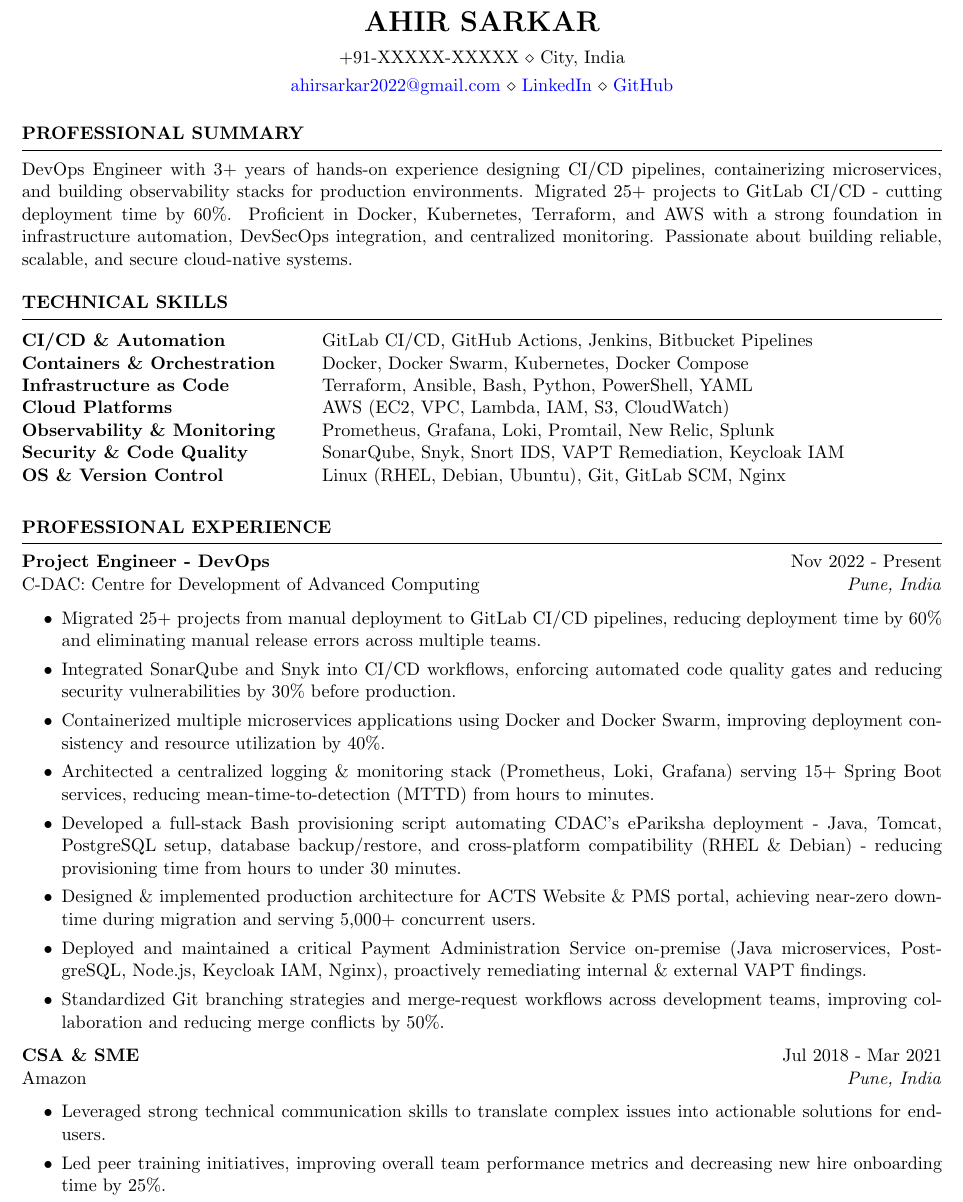
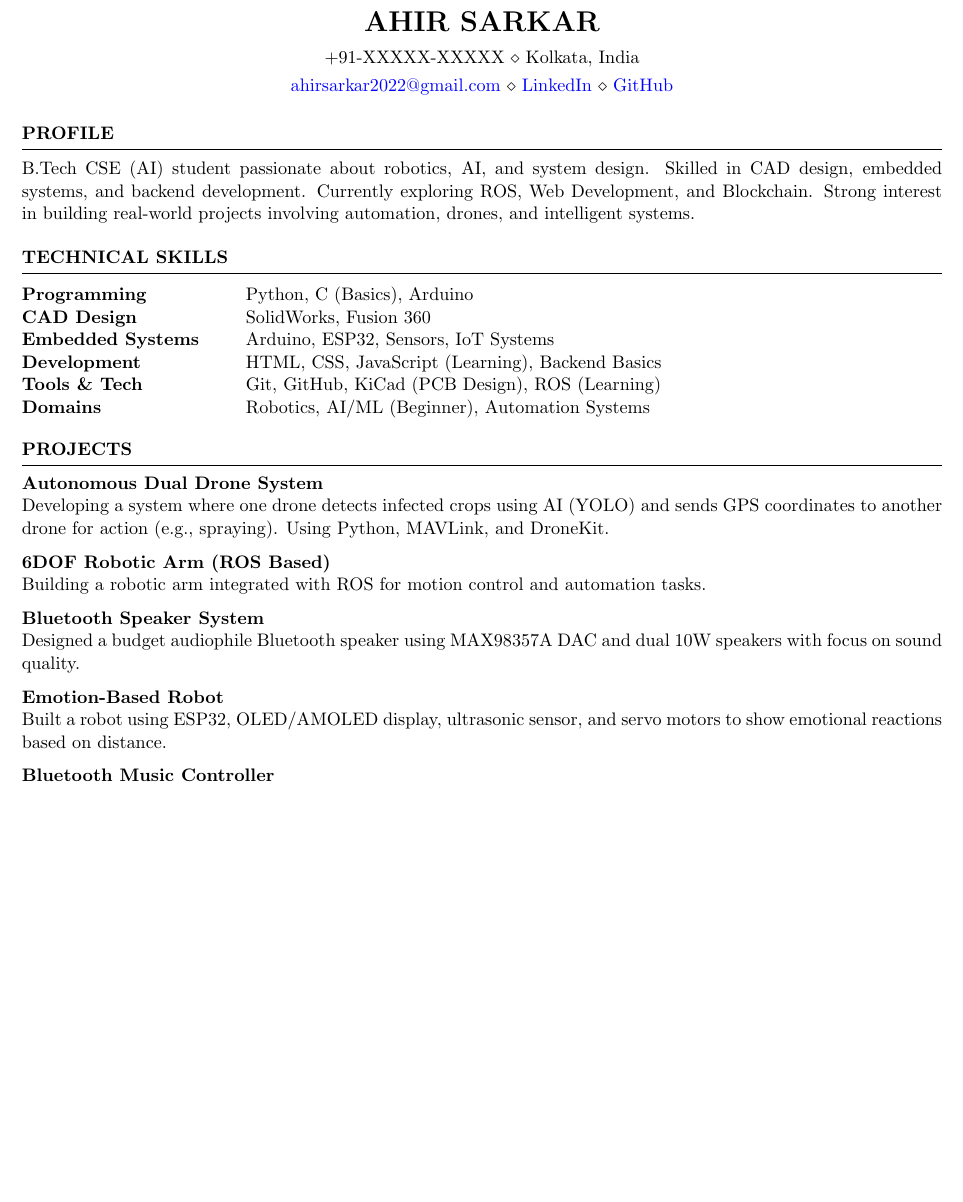
Before and after one commit to wolf1276/ahir_portfolio, a LaTeX CV (resume/Ahir_Sarkar_Resume.tex): part of page 1 of 2 before the commit and part of the page after it, cut so that both start at the same text, the shorter picture padded with empty space. Compiled offline with pdfLaTeX.

Commit message:
refactor: update resume content to reflect transition from DevOps professional to B.Tech student profile

```diff
--- a/resume/Ahir_Sarkar_Resume.tex
+++ b/resume/Ahir_Sarkar_Resume.tex
@@ -4,80 +3,60 @@
-\newcommand{\tab}[1]{\hspace{.2667\textwidth}\rlap{#1}}
-\newcommand{\itab}[1]{\hspace{0em}\rlap{#1}}
-\name{Ahir Sarkar} % Your name
-\address{+91-XXXXX-XXXXX \\ City, India}
-\address{\href{mailto:ahirsarkar2022@gmail.com}{ahirsarkar2022@gmail.com} \\ \href{https://www.linkedin.com/in/ahir-sarkar-290b17345/}{LinkedIn} \\ \href{https://github.com/wolf1276}{GitHub}}
+\usepackage[left=0.4 in,top=0.4in,right=0.4 in,bottom=0.4in]{geometry}
+
+\name{Ahir Sarkar}
+\address{+91-XXXXX-XXXXX \\ Kolkata, India}
+\address{\href{mailto:ahirsarkar2022@gmail.com}{ahirsarkar2022@gmail.com} \\
+\href{https://www.linkedin.com/in/ahir-sarkar-290b17345/}{LinkedIn} \\
+\href{https://github.com/wolf1276}{GitHub}}
 
 \begin{document}
 
 %----------------------------------------------------------------------------------------
-%	PROFESSIONAL SUMMARY
+% SUMMARY
 %----------------------------------------------------------------------------------------
 
-\begin{rSection}{PROFESSIONAL SUMMARY}
+\begin{rSection}{PROFILE}
 
-{DevOps Engineer with 3+ years of hands-on experience designing CI/CD pipelines, containerizing microservices, and building observability stacks for production environments. Migrated 25+ projects to GitLab CI/CD - cutting deployment time by 60\%. Proficient in Docker, Kubernetes, Terraform, and AWS with a strong foundation in infrastructure automation, DevSecOps integration, and centralized monitoring. Passionate about building reliable, scalable, and secure cloud-native systems.}
+{B.Tech CSE (AI) student passionate about robotics, AI, and system design. Skilled in CAD design, embedded systems, and backend development. Currently exploring ROS, Web Development, and Blockchain. Strong interest in building real-world projects involving automation, drones, and intelligent systems.}
 
 \end{rSection}
 
 %----------------------------------------------------------------------------------------
-% TECHNICAL SKILLS
+% SKILLS
 %----------------------------------------------------------------------------------------
+
 \begin{rSection}{TECHNICAL SKILLS}
 
 \begin{tabular}{ @{} >{\bfseries}l @{\hspace{6ex}} l }
-CI/CD \& Automation & GitLab CI/CD, GitHub Actions, Jenkins, Bitbucket Pipelines
-\\
-Containers \& Orchestration & Docker, Docker Swarm, Kubernetes, Docker Compose \\
-Infrastructure as Code & Terraform, Ansible, Bash, Python, PowerShell, YAML \\
-Cloud Platforms & AWS (EC2, VPC, Lambda, IAM, S3, CloudWatch) \\
-Observability \& Monitoring & Prometheus, Grafana, Loki, Promtail, New Relic, Splunk \\
-Security \& Code Quality & SonarQube, Snyk, Snort IDS, VAPT Remediation, Keycloak IAM \\
-OS \& Version Control & Linux (RHEL, Debian, Ubuntu), Git, GitLab SCM, Nginx \\
-\end{tabular}\\
-\end{rSection}
-
-%----------------------------------------------------------------------------------------
-%	PROFESSIONAL EXPERIENCE
-%----------------------------------------------------------------------------------------
-
-\begin{rSection}{PROFESSIONAL EXPERIENCE}
-
-\textbf{Project Engineer - DevOps} \hfill Nov 2022 - Present\\
-C-DAC: Centre for Development of Advanced Computing \hfill \textit{Pune, India}
- \begin{itemize}
-    \itemsep -3pt {}
-     \item Migrated 25+ projects from manual deployment to GitLab CI/CD pipelines, reducing deployment time by 60\% and eliminating manual release errors across multiple teams.
-     \item Integrated SonarQube and Snyk into CI/CD workflows, enforcing automated code quality gates and reducing security vulnerabilities by 30\% before production.
-     \item Containerized multiple microservices applications using Docker and Docker Swarm, improving deployment consistency and resource utilization by 40\%.
-     \item Architected a centralized logging \& monitoring stack (Prometheus, Loki, Grafana) serving 15+ Spring Boot services, reducing mean-time-to-detection (MTTD) from hours to minutes.
-    %  \item Engineered Jenkins pipelines automating build, test, and release workflows for multiple product teams, cutting manual release overhead by 70\%.
-     \item Developed a full-stack Bash provisioning script automating CDAC's ePariksha deployment - Java, Tomcat, PostgreSQL setup, database backup/restore, and cross-platform compatibility (RHEL \& Debian) - reducing provisioning time from hours to under 30 minutes.
-     \item Designed \& implemented production architecture for ACTS Website \& PMS portal, achieving near-zero downtime during migration and serving 5,000+ concurrent users.
-     \item Deployed and maintained a critical Payment Administration Service on-premise (Java microservices, PostgreSQL, Node.js, Keycloak IAM, Nginx), proactively remediating internal \& external VAPT findings.
-     \item Standardized Git branching strategies and merge-request workflows across development teams, improving collaboration and reducing merge conflicts by 50\%.
- \end{itemize}
-
-\textbf{CSA \& SME} \hfill Jul 2018 - Mar 2021\\
-Amazon \hfill \textit{Pune, India}
- \begin{itemize}
-    \itemsep -3pt {}
-     \item Leveraged strong technical communication skills to translate complex issues into actionable solutions for end-users.
-     \item Led peer training initiatives, improving overall team performance metrics and decreasing new hire onboarding time by 25\%.
- \end{itemize}
+Programming & Python, C (Basics), Arduino \\
+CAD Design & SolidWorks, Fusion 360 \\
+Embedded Systems & Arduino, ESP32, Sensors, IoT Systems \\
+Development & HTML, CSS, JavaScript (Learning), Backend Basics \\
+Tools \& Tech & Git, GitHub, KiCad (PCB Design), ROS (Learning) \\
+Domains & Robotics, AI/ML (Beginner), Automation Systems \\
+\end{tabular}
 
 \end{rSection}
 
 %----------------------------------------------------------------------------------------
-%	KEY PROJECTS
+% PROJECTS
 %----------------------------------------------------------------------------------------
 
-\begin{rSection}{KEY PROJECTS}
+\begin{rSection}{PROJECTS}
 
-\textbf{K8s Cluster Intrusion Detection with Splunk} - Deployed Snort IDS on AWS-hosted Kubernetes cluster with Splunk dashboards for real-time threat monitoring and alerting.
+\textbf{Autonomous Dual Drone System} \\
+Developing a system where one drone detects infected crops using AI (YOLO) and sends GPS coordinates to another drone for action (e.g., spraying). Using Python, MAVLink, and DroneKit.
 
-\textbf{Centralized Microservices Observability} - Built a Syslog + Prometheus + Loki + Grafana stack providing unified metrics and log visualization across 15+ containerized services.
+\textbf{6DOF Robotic Arm (ROS Based)} \\
+Building a robotic arm integrated with ROS for motion control and automation tasks.
 
-\textbf{Blackbox-Lite} - Lightweight Bash script to monitor websites and VM hosts, exporting Prometheus-compatible metrics via Node Exporter.
+\textbf{Bluetooth Speaker System} \\
+Designed a budget audiophile Bluetooth speaker using MAX98357A DAC and dual 10W speakers with focus on sound quality.
+
+\textbf{Emotion-Based Robot} \\
+Built a robot using ESP32, OLED/AMOLED display, ultrasonic sensor, and servo motors to show emotional reactions based on distance.
+
+\textbf{Bluetooth Music Controller} \\
+Designed a controller with display and hardware inputs for controlling music playback and volume.
 
 \end{rSection}
 
@@ -108,2 +99,5 @@ PVPIT, Sangli - Shivaji University
+\end{itemize}
+
+\end{rSection}
 
 \end{document}
```
Also changed, not shown: resume/Ahir_Sarkar_Resume.tex (39 more changed lines).
